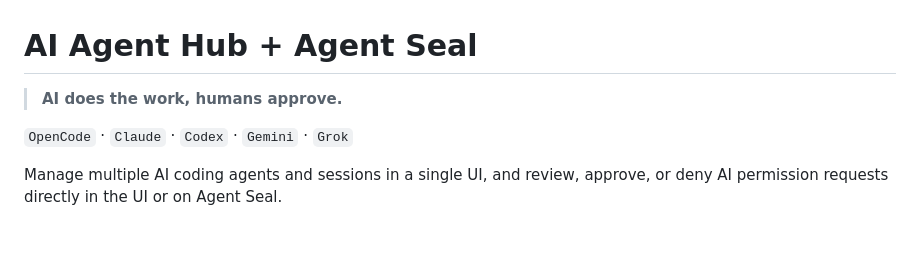
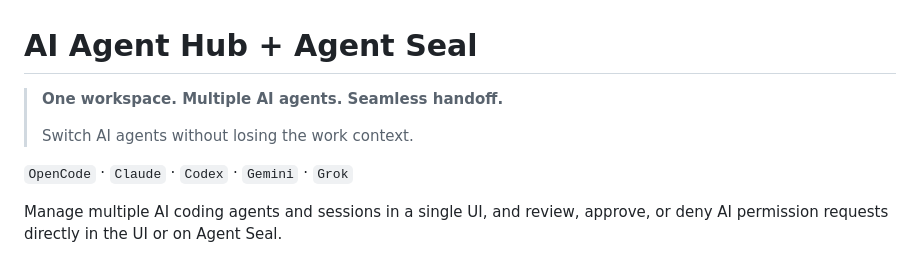
Before and after one commit to sblee1/AgentHub, a Markdown page: README.md, the part around the change. GitHub-like rendering; blank space fills up the shorter version.

Commit message:
docs: highlight seamless agent handoff

```diff
--- a/README.md
+++ b/README.md
@@ -1,6 +1,8 @@
 # AI Agent Hub + Agent Seal
 
-> **AI does the work, humans approve.**
+> **One workspace. Multiple AI agents. Seamless handoff.**
+>
+> Switch AI agents without losing the work context.
 
 `OpenCode` · `Claude` · `Codex` · `Gemini` · `Grok`
 
```
